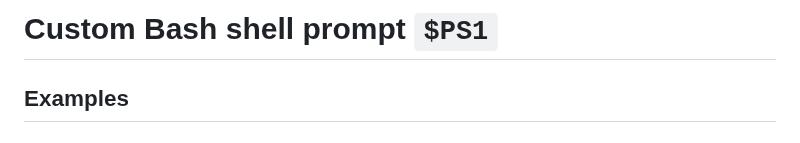
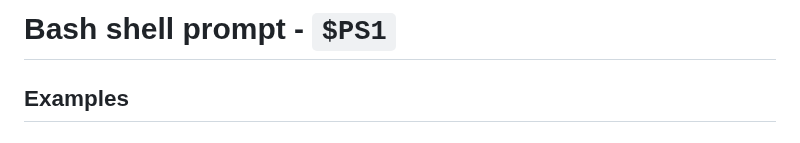
Before and after one commit to junaga/debian, a Markdown page: ps1.md, the part around the change. Drawn GitHub-style.

Commit message:
Simpler title

```diff
--- a/ps1.md
+++ b/ps1.md
@@ -1,4 +1,4 @@
-# Custom Bash shell prompt `$PS1`
+# Bash shell prompt - `$PS1`
 
 ## Examples
 
```
